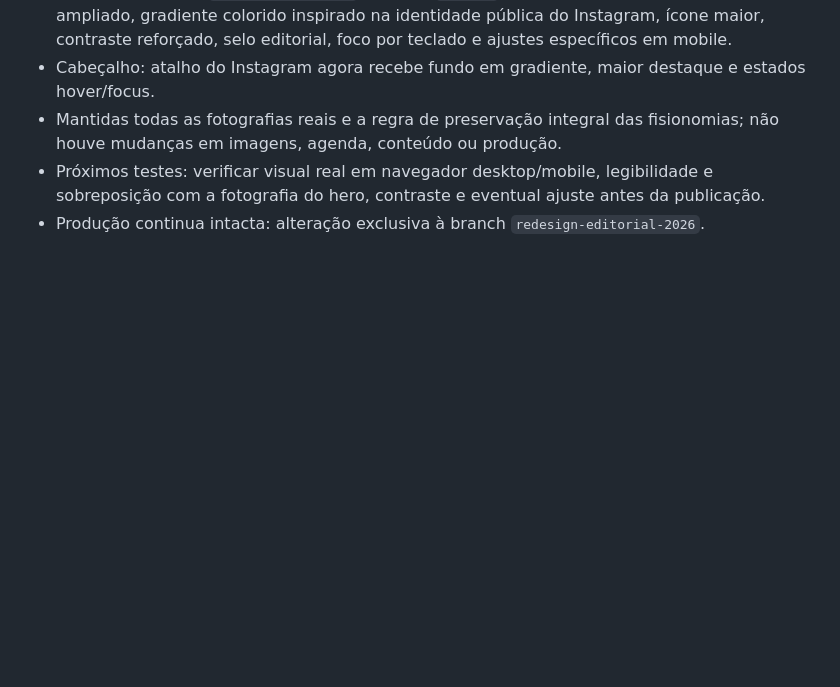
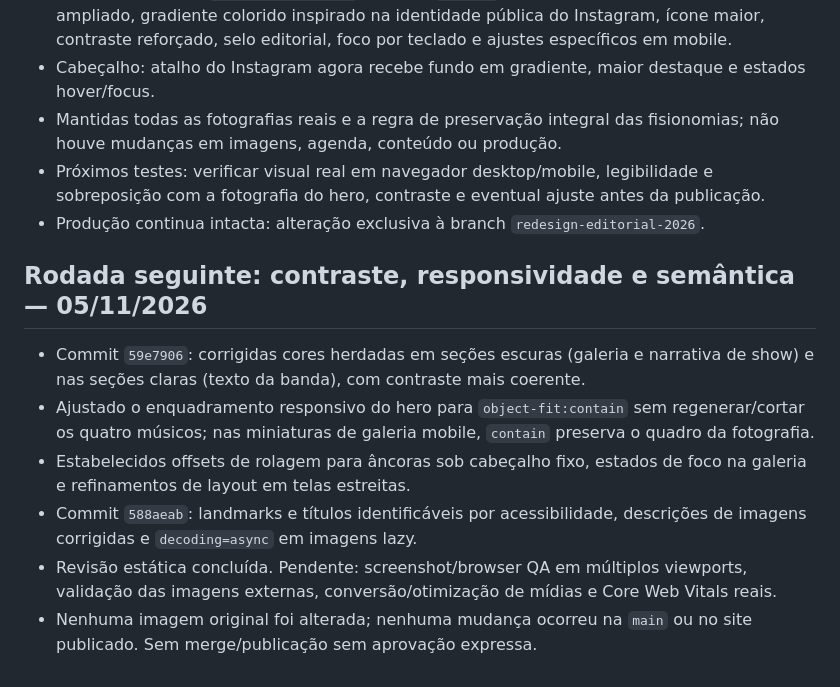
Before and after one commit to torivas/jellybean-site, a Markdown page: REDESIGN_2026_PLANO.md, the part around the change. GitHub-like rendering; blank space fills up the shorter version.

Commit message:
Record accessibility, contrast and mobile refinements

```diff
--- a/REDESIGN_2026_PLANO.md
+++ b/REDESIGN_2026_PLANO.md
@@ -99,3 +99,12 @@ Fase E: apresentar preview e solicitar aprovação explícita antes de merge/pub
 - Mantidas todas as fotografias reais e a regra de preservação integral das fisionomias; não houve mudanças em imagens, agenda, conteúdo ou produção.
 - Próximos testes: verificar visual real em navegador desktop/mobile, legibilidade e sobreposição com a fotografia do hero, contraste e eventual ajuste antes da publicação.
 - Produção continua intacta: alteração exclusiva à branch `redesign-editorial-2026`.
+
+
+## Rodada seguinte: contraste, responsividade e semântica — 05/11/2026
+- Commit `59e7906`: corrigidas cores herdadas em seções escuras (galeria e narrativa de show) e nas seções claras (texto da banda), com contraste mais coerente.
+- Ajustado o enquadramento responsivo do hero para `object-fit:contain` sem regenerar/cortar os quatro músicos; nas miniaturas de galeria mobile, `contain` preserva o quadro da fotografia.
+- Estabelecidos offsets de rolagem para âncoras sob cabeçalho fixo, estados de foco na galeria e refinamentos de layout em telas estreitas.
+- Commit `588aeab`: landmarks e títulos identificáveis por acessibilidade, descrições de imagens corrigidas e `decoding=async` em imagens lazy.
+- Revisão estática concluída. Pendente: screenshot/browser QA em múltiplos viewports, validação das imagens externas, conversão/otimização de mídias e Core Web Vitals reais.
+- Nenhuma imagem original foi alterada; nenhuma mudança ocorreu na `main` ou no site publicado. Sem merge/publicação sem aprovação expressa.
```
